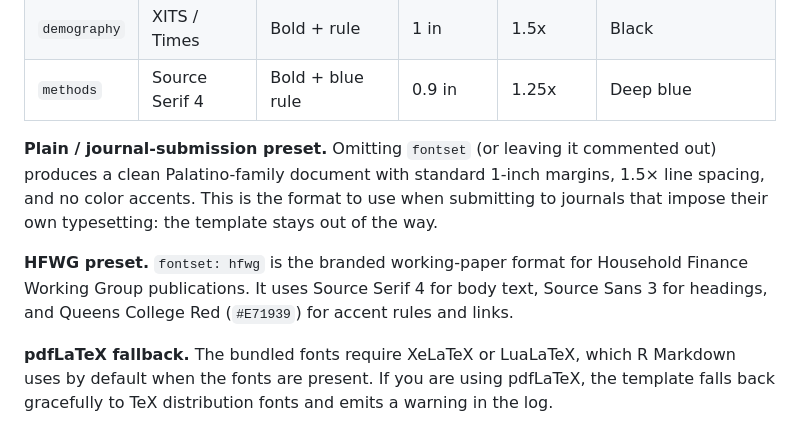
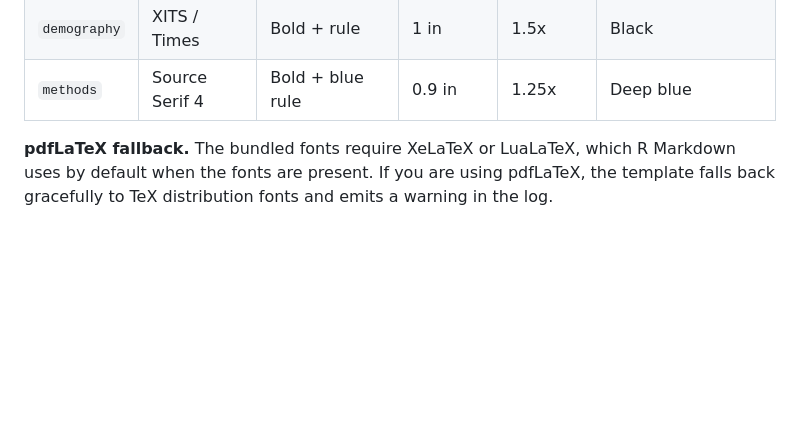
Before and after one commit to jncohen/HFWG-tex-template, a Markdown page: README.md, the part around the change. Drawn GitHub-style; blank space fills up the shorter version.

Commit message:
docs: remove redundant fontset prose, table is sufficient
Co-Authored-By: Claude Sonnet 4.6 <noreply@anthropic.com>

```diff
--- a/README.md
+++ b/README.md
@@ -180,10 +180,6 @@ Each preset adjusts the body font, margins, line spacing, and section heading st
 | `humanities` | EB Garamond | Small caps | 1.3 in | 1.55x | Black |
 | `demography` | XITS / Times | Bold + rule | 1 in | 1.5x | Black |
 | `methods` | Source Serif 4 | Bold + blue rule | 0.9 in | 1.25x | Deep blue |
-
-**Plain / journal-submission preset.** Omitting `fontset` (or leaving it commented out) produces a clean Palatino-family document with standard 1-inch margins, 1.5× line spacing, and no color accents. This is the format to use when submitting to journals that impose their own typesetting: the template stays out of the way.
-
-**HFWG preset.** `fontset: hfwg` is the branded working-paper format for Household Finance Working Group publications. It uses Source Serif 4 for body text, Source Sans 3 for headings, and Queens College Red (`#E71939`) for accent rules and links.
 
 **pdfLaTeX fallback.** The bundled fonts require XeLaTeX or LuaLaTeX, which R Markdown uses by default when the fonts are present. If you are using pdfLaTeX, the template falls back gracefully to TeX distribution fonts and emits a warning in the log.
 
```
